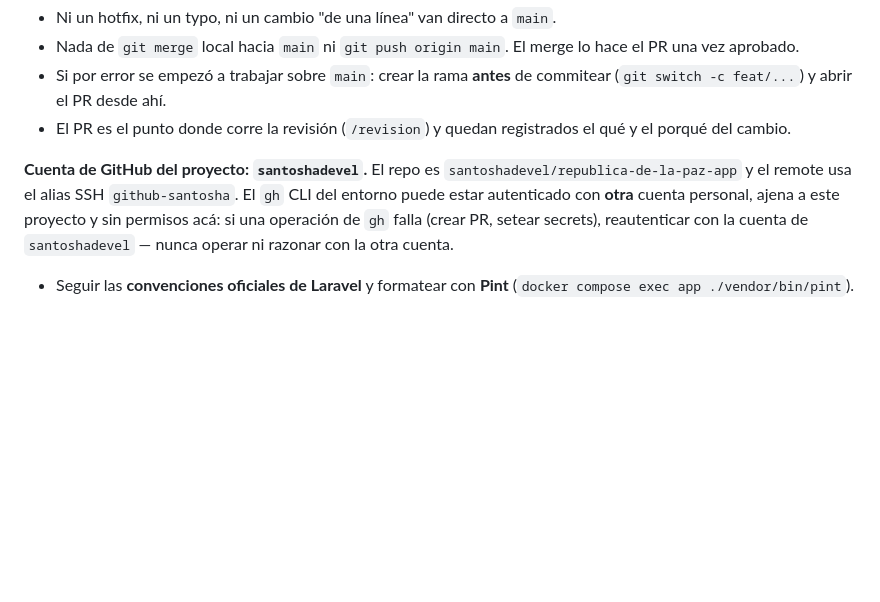
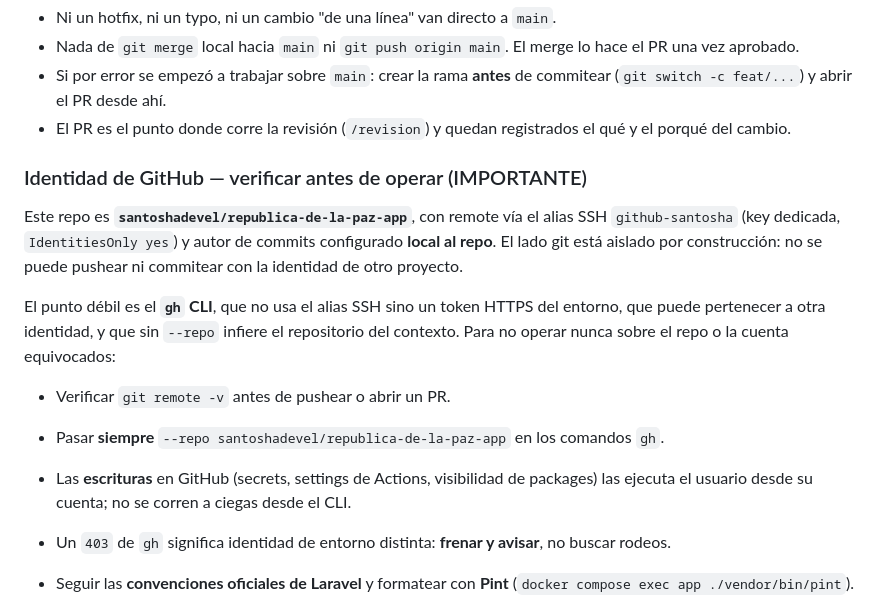
Before and after one commit to santoshadevel/republica-de-la-paz-app, a Markdown page: CLAUDE.md, the part around the change. GitHub-like rendering; blank space fills up the shorter version.

Commit message:
docs: regla operativa para no confundir identidades de GitHub
Reenfoca la nota anterior: el problema no es cómo se nombra la cuenta, sino el
riesgo de ejecutar una operación contra el repo o la identidad equivocados.

El lado git ya está aislado (alias SSH con key dedicada + IdentitiesOnly, autor
de commits local al repo). El punto débil es `gh`, que usa un token HTTPS del
entorno e infiere el repo del contexto. Se fija: verificar `git remote -v`,
pasar siempre `--repo`, no ejecutar escrituras de GitHub a ciegas, y frenar
ante un 403 en vez de buscar rodeos.

Co-Authored-By: Claude Opus 4.8 (1M context) <noreply@anthropic.com>

```diff
--- a/CLAUDE.md
+++ b/CLAUDE.md
@@ -180,11 +180,23 @@ viaja en una rama y se integra **vía Pull Request**.
 - El PR es el punto donde corre la revisión (`/revision`) y quedan registrados el qué y
   el porqué del cambio.
 
-**Cuenta de GitHub del proyecto: `santoshadevel`.** El repo es
-`santoshadevel/republica-de-la-paz-app` y el remote usa el alias SSH `github-santosha`.
-El `gh` CLI del entorno puede estar autenticado con **otra** cuenta personal, ajena a este
-proyecto y sin permisos acá: si una operación de `gh` falla (crear PR, setear secrets),
-reautenticar con la cuenta de `santoshadevel` — nunca operar ni razonar con la otra cuenta.
+### Identidad de GitHub — verificar antes de operar (IMPORTANTE)
+
+Este repo es **`santoshadevel/republica-de-la-paz-app`**, con remote vía el alias SSH
+`github-santosha` (key dedicada, `IdentitiesOnly yes`) y autor de commits configurado
+**local al repo**. El lado git está aislado por construcción: no se puede pushear ni
+commitear con la identidad de otro proyecto.
+
+El punto débil es el **`gh` CLI**, que no usa el alias SSH sino un token HTTPS del entorno,
+que puede pertenecer a otra identidad, y que sin `--repo` infiere el repositorio del
+contexto. Para no operar nunca sobre el repo o la cuenta equivocados:
+
+- Verificar `git remote -v` antes de pushear o abrir un PR.
+- Pasar **siempre** `--repo santoshadevel/republica-de-la-paz-app` en los comandos `gh`.
+- Las **escrituras** en GitHub (secrets, settings de Actions, visibilidad de packages) las
+  ejecuta el usuario desde su cuenta; no se corren a ciegas desde el CLI.
+- Un `403` de `gh` significa identidad de entorno distinta: **frenar y avisar**, no buscar
+  rodeos.
 
 - Seguir las **convenciones oficiales de Laravel** y formatear con **Pint**
   (`docker compose exec app ./vendor/bin/pint`).
```
